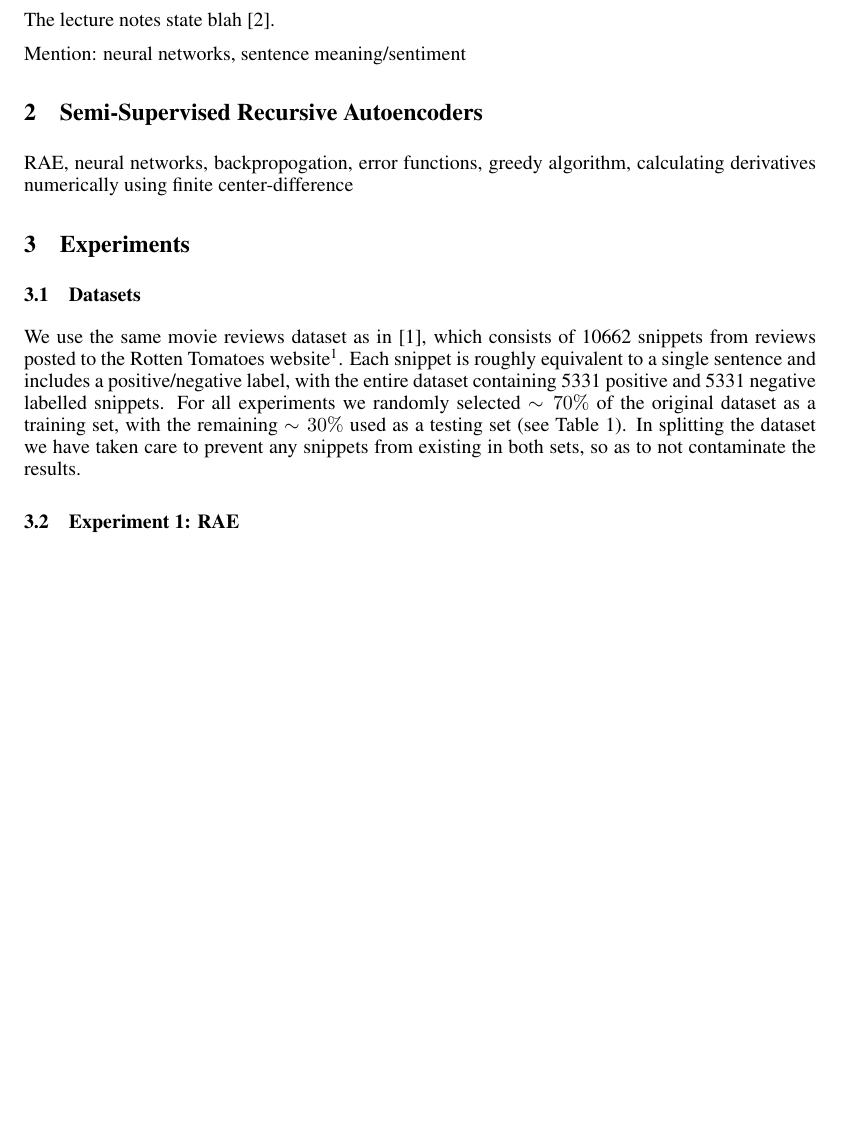
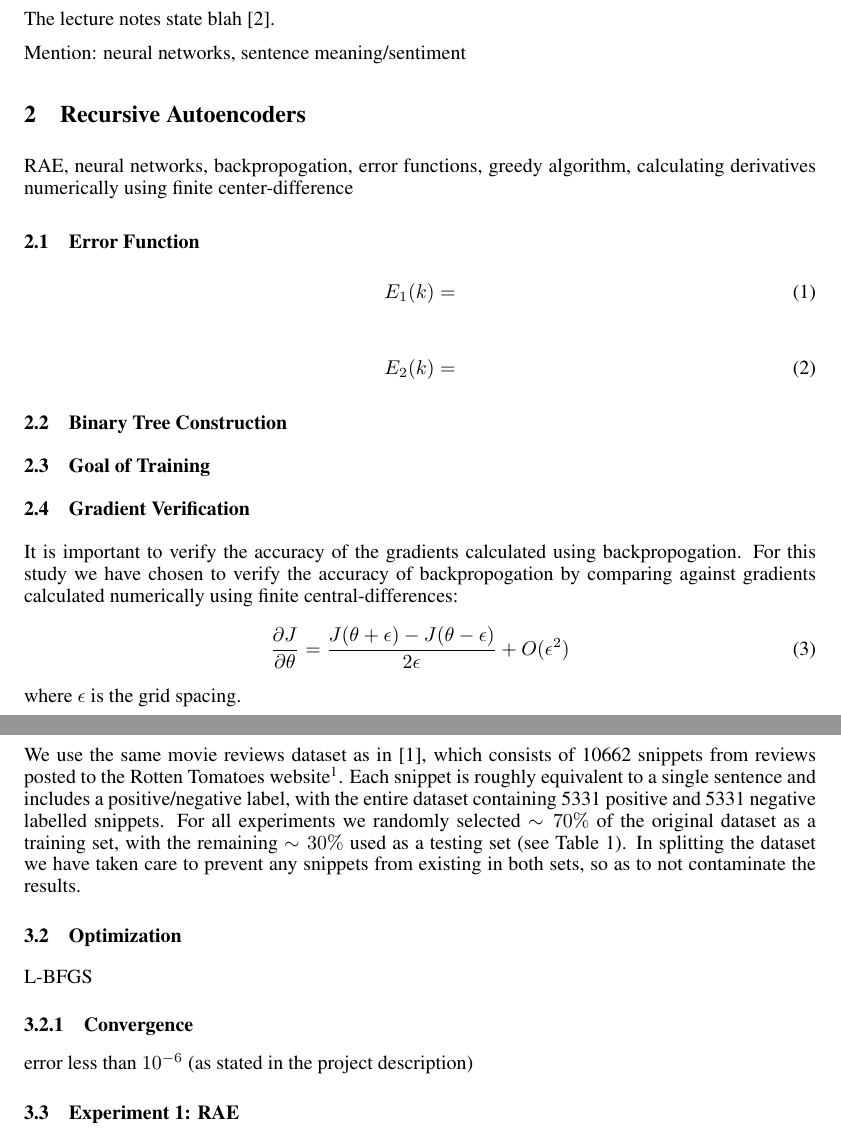
Before and after one commit to yindlib/CSE250B_NN, a LaTeX paper (report/report_nn.tex): part of page 1 of 2 before the commit and two parts of pages 1 and 2 of 2 after it, the two joined at a grey line, cut so that both start at the same text, the shorter picture padded with empty space. Compiled offline with pdfLaTeX.

Commit message:
[report] discuss numerical gradient verification

```diff
--- a/report/report_nn.tex
+++ b/report/report_nn.tex
@@ -61,8 +61,31 @@ Mention: neural networks, sentence meaning/sentiment
 %-----------------------------------------------------------------------------
 % ALGORITHMS
 %-----------------------------------------------------------------------------
-\section{Semi-Supervised Recursive Autoencoders}
+\section{Recursive Autoencoders}
 RAE, neural networks, backpropogation, error functions, greedy algorithm, calculating derivatives numerically using finite center-difference
+
+
+\subsection{Error Function}
+\begin{equation}
+    E_1 (k) =
+\end{equation}
+
+\begin{equation}
+    E_2 (k) =
+\end{equation}
+
+
+\subsection{Binary Tree Construction}
+
+\subsection{Goal of Training}
+
+
+\subsection{Gradient Verification}
+It is important to verify the accuracy of the gradients calculated using backpropogation. For this study we have chosen to verify the accuracy of backpropogation by comparing against gradients calculated numerically using finite central-differences:
+\begin{equation}
+    \frac{\partial J}{\partial \theta} = \frac{J(\theta + \epsilon) - J(\theta - \epsilon)}{2\epsilon} + O(\epsilon ^2)
+\end{equation}
+where $\epsilon$ is the grid spacing.
 
 
 
@@ -96,6 +119,15 @@ We use the same movie reviews dataset as in \cite{Socher}, which consists of 106
     \end{tabular}
 \end{table}
 
+
+%
+% OPTIMIZATION
+%
+\subsection{Optimization}
+L-BFGS
+
+\subsubsection{Convergence}
+error less than $10^{-6}$ (as stated in the project description)
 
 
 %
```
Also changed, not shown: report/report_nn.pdf.
